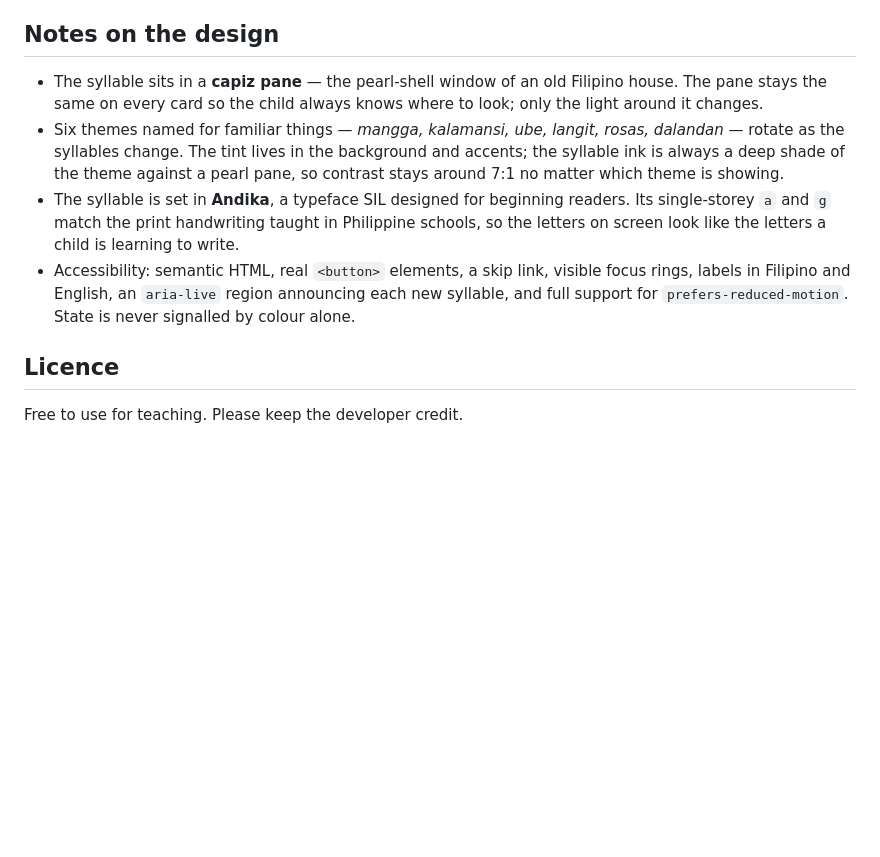
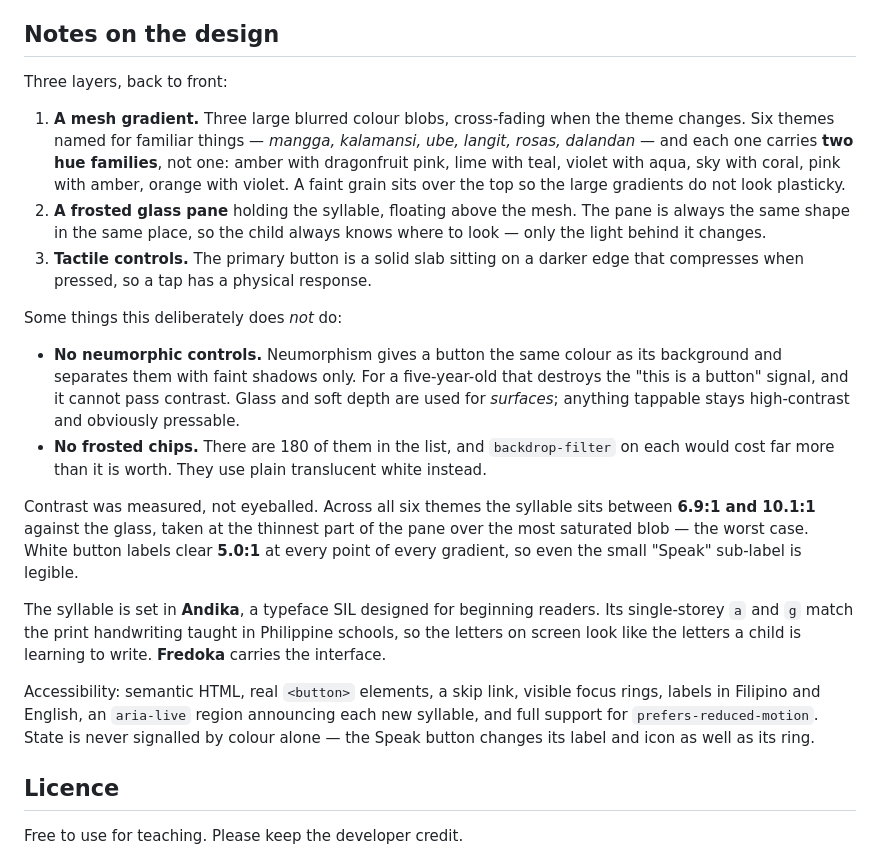
Before and after one commit to benedict-dejesus/PANTIG, a Markdown page: README.md, the part around the change. Drawn GitHub-style; blank space fills up the shorter version.

Commit message:
Document the mesh-gradient and glass UI in the README
The design notes still described the earlier capiz-pane and lattice
treatment. Replace them with the current three-layer design, record the
measured contrast figures, and state why neumorphic controls and frosted
chips were deliberately avoided.

Co-Authored-By: Claude Opus 5 <noreply@anthropic.com>

```diff
--- a/README.md
+++ b/README.md
@@ -107,19 +107,42 @@ or add Filipino under your system's text-to-speech settings.
 
 ## Notes on the design
 
-- The syllable sits in a **capiz pane** — the pearl-shell window of an old Filipino house.
-  The pane stays the same on every card so the child always knows where to look; only the
-  light around it changes.
-- Six themes named for familiar things — *mangga, kalamansi, ube, langit, rosas, dalandan* —
-  rotate as the syllables change. The tint lives in the background and accents; the syllable
-  ink is always a deep shade of the theme against a pearl pane, so contrast stays around
-  7:1 no matter which theme is showing.
-- The syllable is set in **Andika**, a typeface SIL designed for beginning readers. Its
-  single-storey `a` and `g` match the print handwriting taught in Philippine schools, so the
-  letters on screen look like the letters a child is learning to write.
-- Accessibility: semantic HTML, real `<button>` elements, a skip link, visible focus rings,
-  labels in Filipino and English, an `aria-live` region announcing each new syllable, and
-  full support for `prefers-reduced-motion`. State is never signalled by colour alone.
+Three layers, back to front:
+
+1. **A mesh gradient.** Three large blurred colour blobs, cross-fading when the theme
+   changes. Six themes named for familiar things — *mangga, kalamansi, ube, langit, rosas,
+   dalandan* — and each one carries **two hue families**, not one: amber with dragonfruit
+   pink, lime with teal, violet with aqua, sky with coral, pink with amber, orange with
+   violet. A faint grain sits over the top so the large gradients do not look plasticky.
+2. **A frosted glass pane** holding the syllable, floating above the mesh. The pane is
+   always the same shape in the same place, so the child always knows where to look —
+   only the light behind it changes.
+3. **Tactile controls.** The primary button is a solid slab sitting on a darker edge that
+   compresses when pressed, so a tap has a physical response.
+
+Some things this deliberately does *not* do:
+
+- **No neumorphic controls.** Neumorphism gives a button the same colour as its background
+  and separates them with faint shadows only. For a five-year-old that destroys the "this
+  is a button" signal, and it cannot pass contrast. Glass and soft depth are used for
+  *surfaces*; anything tappable stays high-contrast and obviously pressable.
+- **No frosted chips.** There are 180 of them in the list, and `backdrop-filter` on each
+  would cost far more than it is worth. They use plain translucent white instead.
+
+Contrast was measured, not eyeballed. Across all six themes the syllable sits between
+**6.9:1 and 10.1:1** against the glass, taken at the thinnest part of the pane over the most
+saturated blob — the worst case. White button labels clear **5.0:1** at every point of every
+gradient, so even the small "Speak" sub-label is legible.
+
+The syllable is set in **Andika**, a typeface SIL designed for beginning readers. Its
+single-storey `a` and `g` match the print handwriting taught in Philippine schools, so the
+letters on screen look like the letters a child is learning to write. **Fredoka** carries the
+interface.
+
+Accessibility: semantic HTML, real `<button>` elements, a skip link, visible focus rings,
+labels in Filipino and English, an `aria-live` region announcing each new syllable, and full
+support for `prefers-reduced-motion`. State is never signalled by colour alone — the Speak
+button changes its label and icon as well as its ring.
 
 ## Licence
 
```
